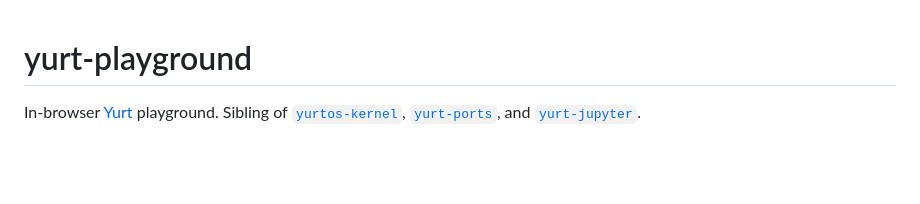
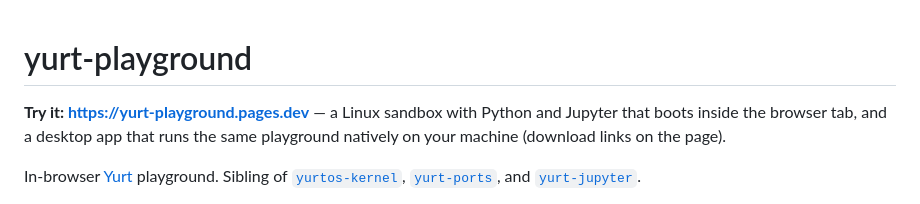
Before and after one commit to YurtOS/yurt-playground, a Markdown page: README.md, the part around the change. GitHub-like rendering; blank space fills up the shorter version.

Commit message:
docs: the playground's URL at the top of the README (#39)
Claude-Session: https://claude.ai/code/session_01DfFjL5hrvmBHEGKzSqBeuD

Co-authored-by: Claude Opus 5 (1M context) <noreply@anthropic.com>

```diff
--- a/README.md
+++ b/README.md
@@ -1,4 +1,8 @@
 # yurt-playground
+
+**Try it: <https://yurt-playground.pages.dev>** — a Linux sandbox with Python
+and Jupyter that boots inside the browser tab, and a desktop app that runs the
+same playground natively on your machine (download links on the page).
 
 In-browser [Yurt](https://github.com/YurtOS) playground. Sibling of
 [`yurtos-kernel`](https://github.com/YurtOS/yurtos-kernel),
```
